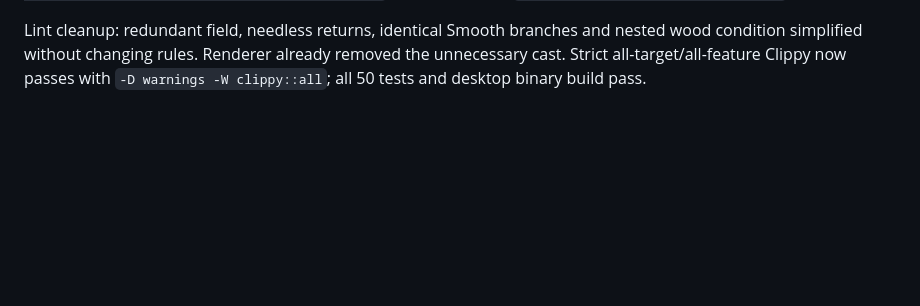
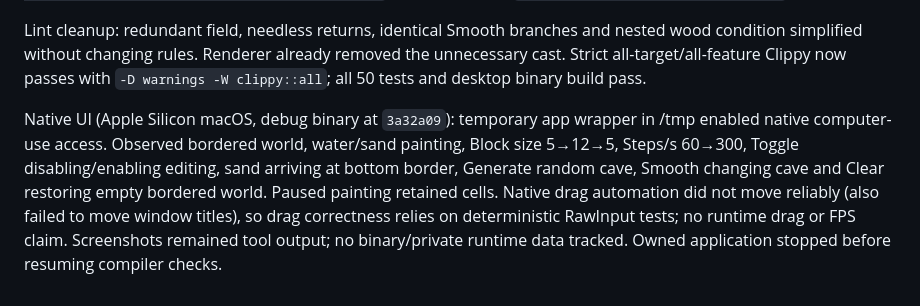
Before and after one commit to martines3000/cellular-automata-simulation, a Markdown page: plans/planned/native-polish.md, the part around one of its changes. Drawn GitHub-style; blank space fills up the shorter version.

Commit message:
Record native UI validation

```diff
--- a/plans/planned/native-polish.md
+++ b/plans/planned/native-polish.md
@@ -75,3 +75,13 @@ Lint cleanup: redundant field, needless returns, identical Smooth branches and
 nested wood condition simplified without changing rules. Renderer already removed
 the unnecessary cast. Strict all-target/all-feature Clippy now passes with
 `-D warnings -W clippy::all`; all 50 tests and desktop binary build pass.
+
+Native UI (Apple Silicon macOS, debug binary at `3a32a09`): temporary app wrapper
+in /tmp enabled native computer-use access. Observed bordered world, water/sand
+painting, Block size 5→12→5, Steps/s 60→300, Toggle disabling/enabling editing,
+sand arriving at bottom border, Generate random cave, Smooth changing cave and
+Clear restoring empty bordered world. Paused painting retained cells. Native
+drag automation did not move reliably (also failed to move window titles), so
+drag correctness relies on deterministic RawInput tests; no runtime drag or FPS
+claim. Screenshots remained tool output; no binary/private runtime data tracked.
+Owned application stopped before resuming compiler checks.
```
Also changed, not shown: other parts of plans/planned/native-polish.md (+1 -1 lines), plans/STATUS.md (+1 -1 lines).
